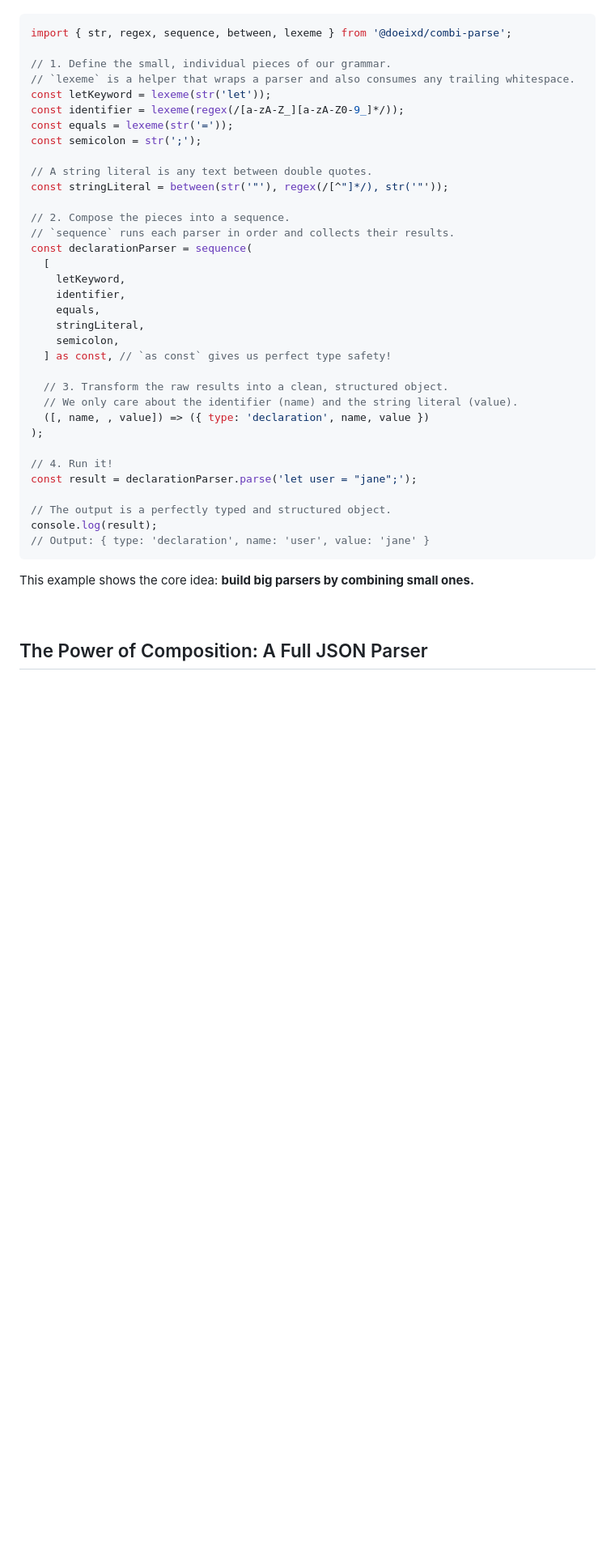
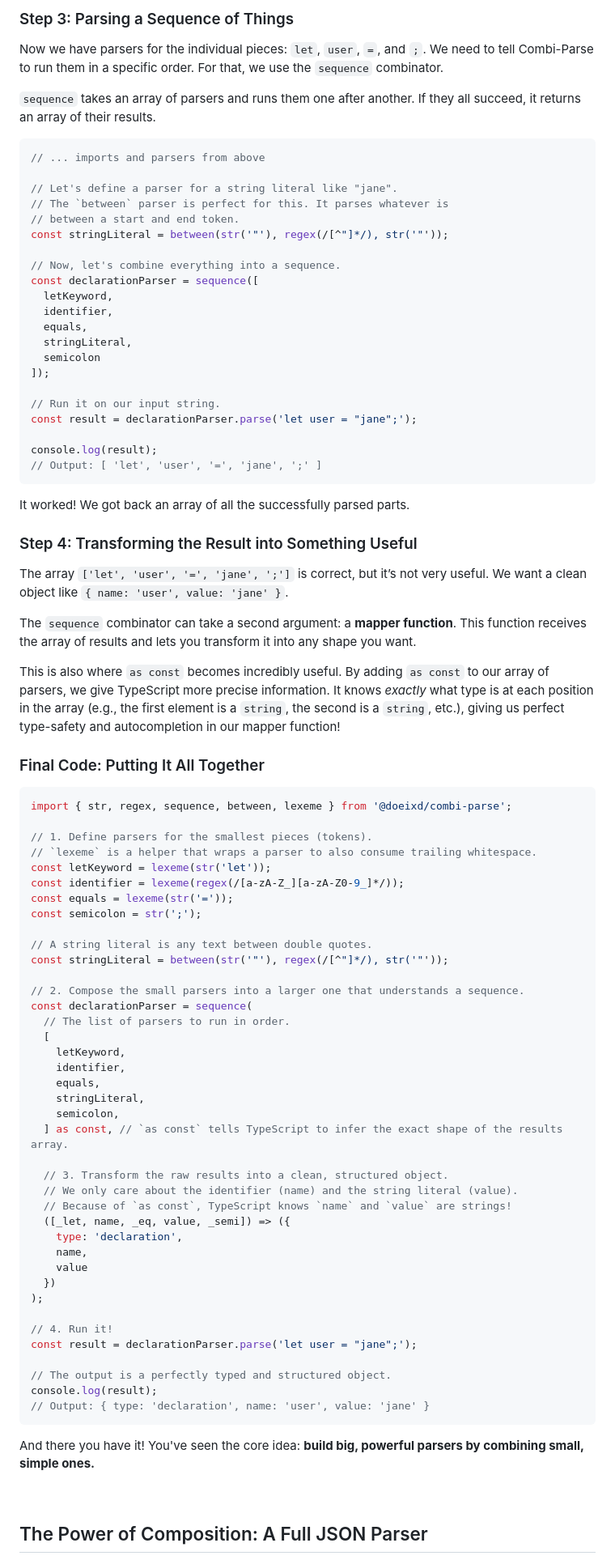
Before and after one commit to doeixd/combi-parse, a Markdown page: README.md, the part around one of its changes. Shown at 81% size. Rendered like a GitHub page; blank space fills up the shorter version.

````diff
--- a/README.md
+++ b/README.md
@@ -25,9 +85,49 @@ Let's build a simple parser for a variable declaration, like `let user = "jane";
+### Step 3: Parsing a Sequence of Things
+
+Now we have parsers for the individual pieces: `let`, `user`, `=`, and `;`. We need to tell Combi-Parse to run them in a specific order. For that, we use the `sequence` combinator.
+
+`sequence` takes an array of parsers and runs them one after another. If they all succeed, it returns an array of their results.
+
+```typescript
+// ... imports and parsers from above
+
+// Let's define a parser for a string literal like "jane".
+// The `between` parser is perfect for this. It parses whatever is
+// between a start and end token.
+const stringLiteral = between(str('"'), regex(/[^"]*/), str('"'));
+
+// Now, let's combine everything into a sequence.
+const declarationParser = sequence([
+  letKeyword,
+  identifier,
+  equals,
+  stringLiteral,
+  semicolon
+]);
+
+// Run it on our input string.
+const result = declarationParser.parse('let user = "jane";');
+
+console.log(result);
+// Output: [ 'let', 'user', '=', 'jane', ';' ]
+```
+It worked! We got back an array of all the successfully parsed parts.
+
+### Step 4: Transforming the Result into Something Useful
+
+The array `['let', 'user', '=', 'jane', ';']` is correct, but it’s not very useful. We want a clean object like `{ name: 'user', value: 'jane' }`.
+
+The `sequence` combinator can take a second argument: a **mapper function**. This function receives the array of results and lets you transform it into any shape you want.
+
+This is also where `as const` becomes incredibly useful. By adding `as const` to our array of parsers, we give TypeScript more precise information. It knows *exactly* what type is at each position in the array (e.g., the first element is a `string`, the second is a `string`, etc.), giving us perfect type-safety and autocompletion in our mapper function!
+
+### Final Code: Putting It All Together
 
 ```typescript
 import { str, regex, sequence, between, lexeme } from '@doeixd/combi-parse';
 
-// 1. Define the small, individual pieces of our grammar.
-// `lexeme` is a helper that wraps a parser and also consumes any trailing whitespace.
+// 1. Define parsers for the smallest pieces (tokens).
+// `lexeme` is a helper that wraps a parser to also consume trailing whitespace.
 const letKeyword = lexeme(str('let'));
 const identifier = lexeme(regex(/[a-zA-Z_][a-zA-Z0-9_]*/));
 const equals = lexeme(str('='));
@@ -36,20 +136,25 @@ const semicolon = str(';');
 // A string literal is any text between double quotes.
 const stringLiteral = between(str('"'), regex(/[^"]*/), str('"'));
 
-// 2. Compose the pieces into a sequence.
-// `sequence` runs each parser in order and collects their results.
+// 2. Compose the small parsers into a larger one that understands a sequence.
 const declarationParser = sequence(
+  // The list of parsers to run in order.
   [
     letKeyword,
     identifier,
     equals,
     stringLiteral,
     semicolon,
-  ] as const, // `as const` gives us perfect type safety!
+  ] as const, // `as const` tells TypeScript to infer the exact shape of the results array.
 
   // 3. Transform the raw results into a clean, structured object.
   // We only care about the identifier (name) and the string literal (value).
-  ([, name, , value]) => ({ type: 'declaration', name, value })
+  // Because of `as const`, TypeScript knows `name` and `value` are strings!
+  ([_let, name, _eq, value, _semi]) => ({
+    type: 'declaration',
+    name,
+    value
+  })
 );
 
 // 4. Run it!
@@ -59,8 +164,7 @@ const result = declarationParser.parse('let user = "jane";');
 console.log(result);
 // Output: { type: 'declaration', name: 'user', value: 'jane' }
 ```
-
-This example shows the core idea: **build big parsers by combining small ones.**
+And there you have it! You've seen the core idea: **build big, powerful parsers by combining small, simple ones.**
 
 <br />
 
````
Also changed, not shown: other parts of README.md (+71 -10 lines), docs/README.md (deleted, +0 -114 lines).
